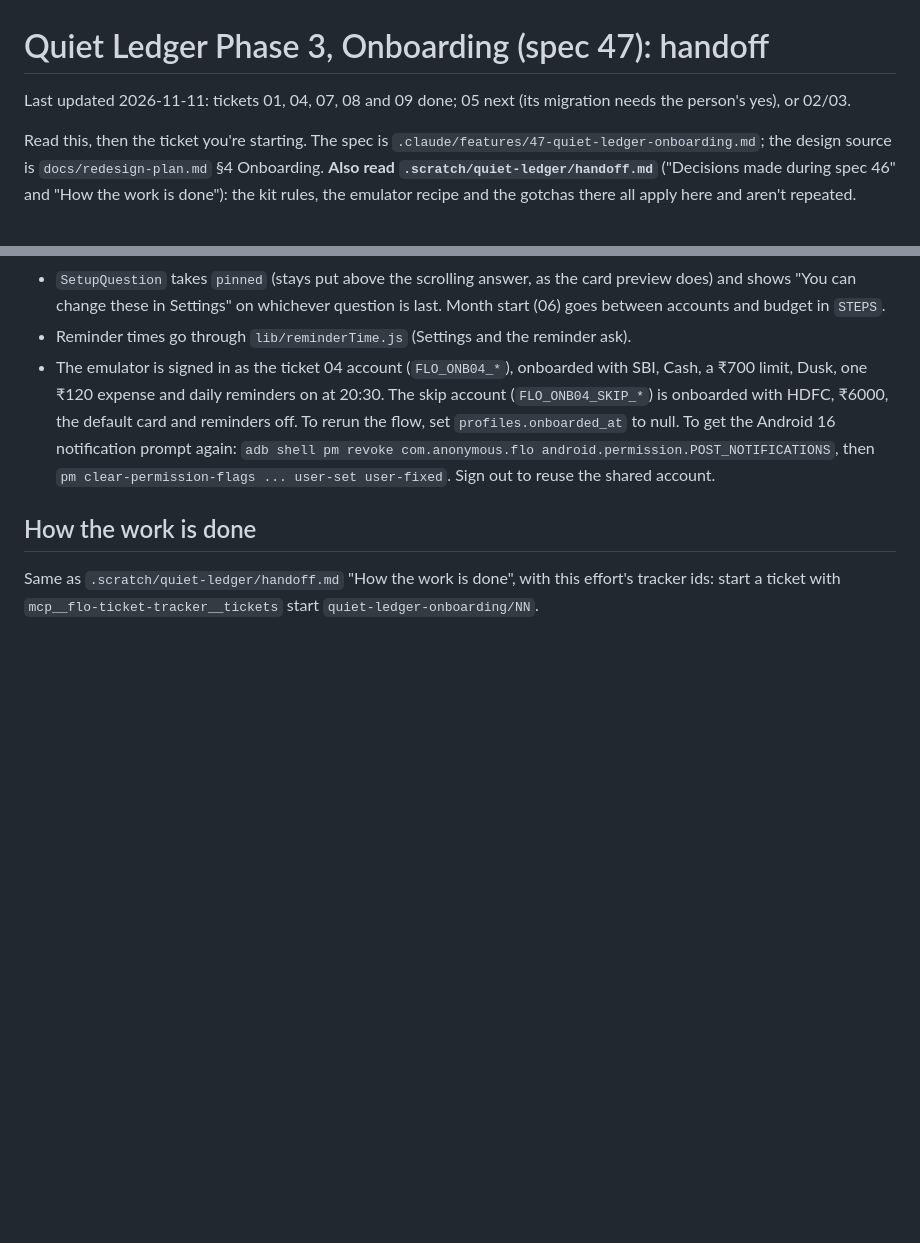
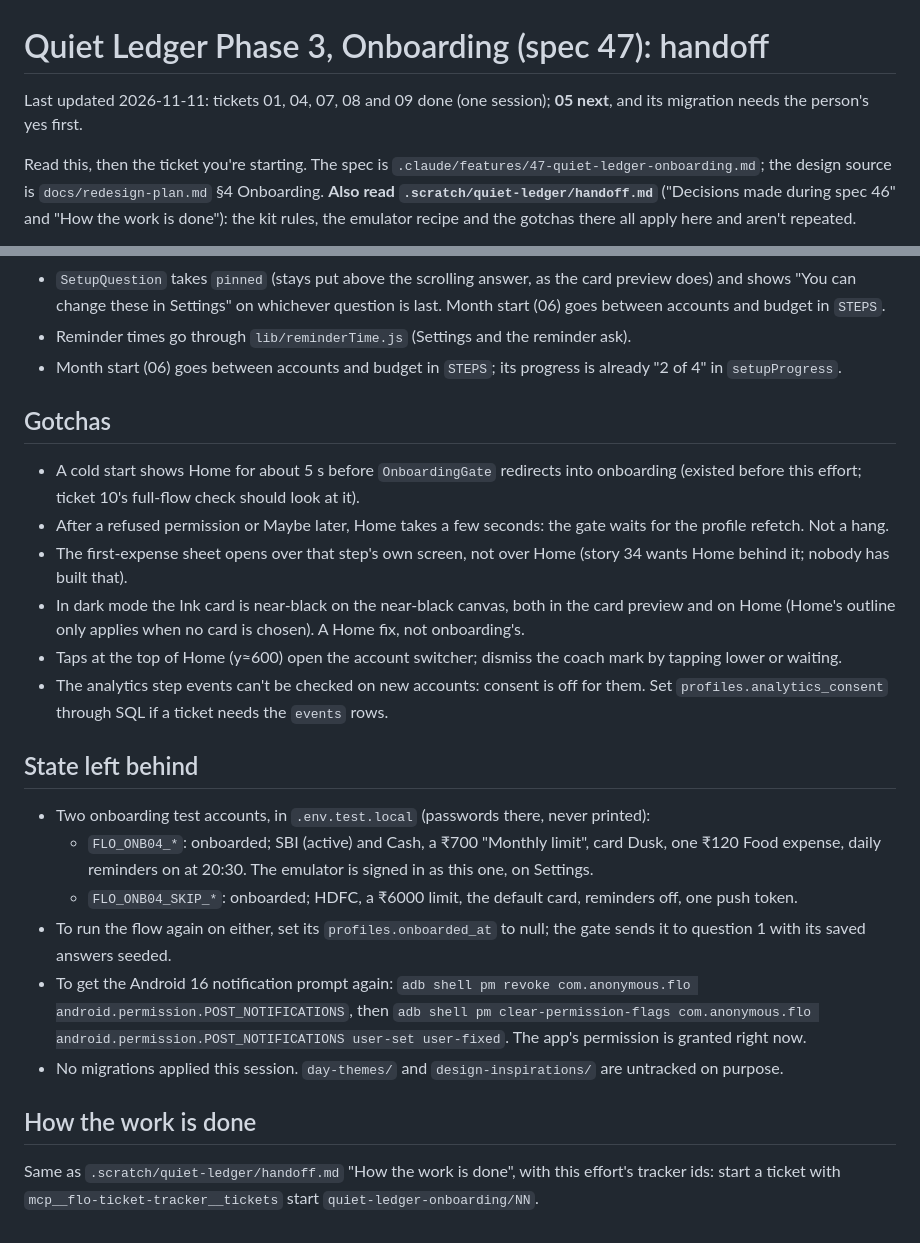
Before and after one commit to Shanks026/flo-expense-tracker-jul26, a Markdown page: .scratch/quiet-ledger-onboarding/handoff.md, 2 parts joined by grey strips. Rendered like a GitHub page; blank space fills up the shorter version.

Commit message:
docs: quiet-ledger-onboarding handoff after tickets 01, 04, 07, 08 and 09; ticket 05 next
Co-Authored-By: Claude Opus 5.5 <noreply@anthropic.com>

```diff
--- a/.scratch/quiet-ledger-onboarding/handoff.md
+++ b/.scratch/quiet-ledger-onboarding/handoff.md
@@ -1,6 +1,6 @@
 # Quiet Ledger Phase 3, Onboarding (spec 47): handoff
 
-Last updated 2026-11-11: tickets 01, 04, 07, 08 and 09 done; 05 next (its migration needs the person's yes), or 02/03.
+Last updated 2026-11-11: tickets 01, 04, 07, 08 and 09 done (one session); **05 next**, and its migration needs the person's yes first.
 
 Read this, then the ticket you're starting. The spec is
 `.claude/features/47-quiet-ledger-onboarding.md`; the design source is
@@ -73,15 +98,45 @@ order), with 02, 03 and 09 whenever; 10 last.
   budget in `STEPS`.
 - Reminder times go through `lib/reminderTime.js` (Settings and the
   reminder ask).
-- The emulator is signed in as the ticket 04 account (`FLO_ONB04_*`),
-  onboarded with SBI, Cash, a ₹700 limit, Dusk, one ₹120 expense and
-  daily reminders on at 20:30. The skip account (`FLO_ONB04_SKIP_*`) is
-  onboarded with HDFC, ₹6000, the default card and reminders off. To
-  rerun the flow, set `profiles.onboarded_at` to null. To get the
-  Android 16 notification prompt again: `adb shell pm revoke
-  com.anonymous.flo android.permission.POST_NOTIFICATIONS`, then
-  `pm clear-permission-flags ... user-set user-fixed`. Sign out to
-  reuse the shared account.
+- Month start (06) goes between accounts and budget in `STEPS`; its
+  progress is already "2 of 4" in `setupProgress`.
+
+## Gotchas
+
+- A cold start shows Home for about 5 s before `OnboardingGate` redirects
+  into onboarding (existed before this effort; ticket 10's full-flow check
+  should look at it).
+- After a refused permission or Maybe later, Home takes a few seconds: the
+  gate waits for the profile refetch. Not a hang.
+- The first-expense sheet opens over that step's own screen, not over Home
+  (story 34 wants Home behind it; nobody has built that).
+- In dark mode the Ink card is near-black on the near-black canvas, both in
+  the card preview and on Home (Home's outline only applies when no card is
+  chosen). A Home fix, not onboarding's.
+- Taps at the top of Home (y≈600) open the account switcher; dismiss the
+  coach mark by tapping lower or waiting.
+- The analytics step events can't be checked on new accounts: consent is
+  off for them. Set `profiles.analytics_consent` through SQL if a ticket
+  needs the `events` rows.
+
+## State left behind
+
+- Two onboarding test accounts, in `.env.test.local` (passwords there,
+  never printed):
+  - `FLO_ONB04_*`: onboarded; SBI (active) and Cash, a ₹700 "Monthly
+    limit", card Dusk, one ₹120 Food expense, daily reminders on at 20:30.
+    The emulator is signed in as this one, on Settings.
+  - `FLO_ONB04_SKIP_*`: onboarded; HDFC, a ₹6000 limit, the default card,
+    reminders off, one push token.
+- To run the flow again on either, set its `profiles.onboarded_at` to null;
+  the gate sends it to question 1 with its saved answers seeded.
+- To get the Android 16 notification prompt again: `adb shell pm revoke
+  com.anonymous.flo android.permission.POST_NOTIFICATIONS`, then `adb shell
+  pm clear-permission-flags com.anonymous.flo
+  android.permission.POST_NOTIFICATIONS user-set user-fixed`. The app's
+  permission is granted right now.
+- No migrations applied this session. `day-themes/` and
+  `design-inspirations/` are untracked on purpose.
 
 ## How the work is done
 
```
Also changed, not shown: other parts of .scratch/quiet-ledger-onboarding/handoff.md (+34 -9 lines), 1 other file.
